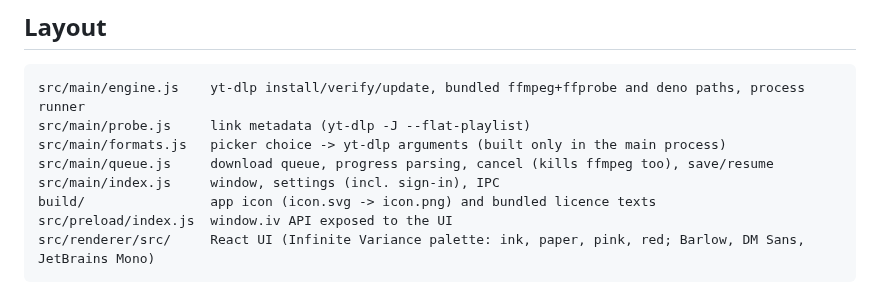
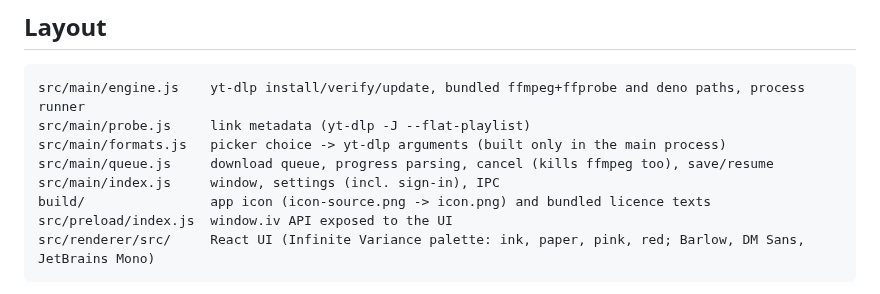
Before and after one commit to hollisorg/iv-downloader, a Markdown page: README.md, the part around the change. GitHub-like rendering.

Commit message:
New Infinite Variance app icon (0.1.1)
Co-Authored-By: Claude Opus 5.5 <noreply@anthropic.com>

````diff
--- a/README.md
+++ b/README.md
@@ -68,7 +68,7 @@ src/main/probe.js     link metadata (yt-dlp -J --flat-playlist)
 src/main/formats.js   picker choice -> yt-dlp arguments (built only in the main process)
 src/main/queue.js     download queue, progress parsing, cancel (kills ffmpeg too), save/resume
 src/main/index.js     window, settings (incl. sign-in), IPC
-build/                app icon (icon.svg -> icon.png) and bundled licence texts
+build/                app icon (icon-source.png -> icon.png) and bundled licence texts
 src/preload/index.js  window.iv API exposed to the UI
 src/renderer/src/     React UI (Infinite Variance palette: ink, paper, pink, red; Barlow, DM Sans, JetBrains Mono)
 ```
````
Also changed, not shown: CHANGELOG.md (+5 -0 lines), build/icon.png, 4 other files.
